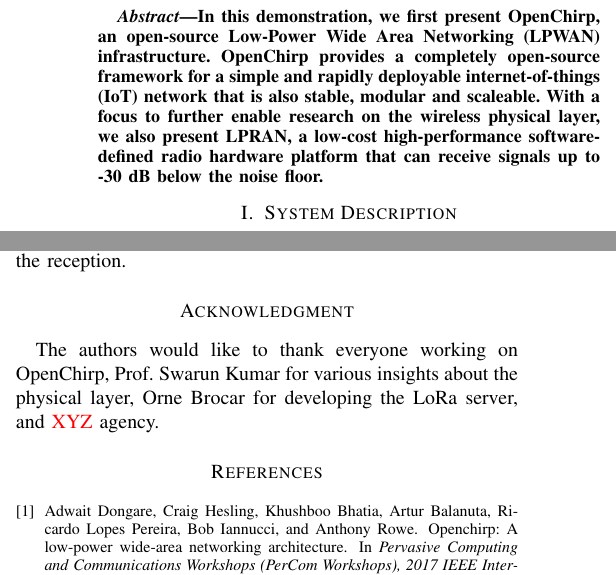
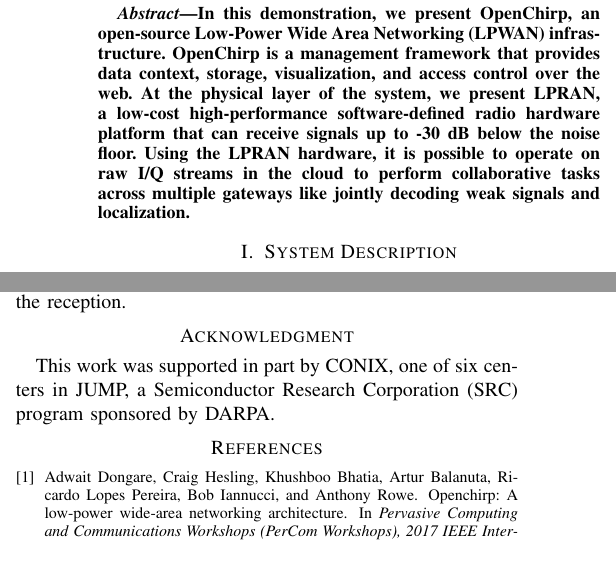
Before and after one commit to WiseLabCMU/OC_IPSN_Demo, a LaTeX paper (main.tex): two parts of the columns of pages 1 and 2 of 3, joined at a grey line, cut so that both start at the same text. Compiled offline with pdfLaTeX; a missing font is replaced by an installed copy or a similar font; a LaTeX package or settings file that is missing is left out.

Commit message:
Updates from ShareLaTeX

```diff
--- a/main.tex
+++ b/main.tex
@@ -67,13 +67,7 @@
 
 \begin{abstract}
 
-In this demonstration, we first present OpenChirp, an open-source Low-Power
-Wide Area Networking (LPWAN) infrastructure. OpenChirp provides a
-completely open-source framework for a simple and rapidly deployable
-internet-of-things (IoT) network that is also stable, modular and scaleable.
-With a focus to further enable research on the wireless physical layer, we also
-present LPRAN, a low-cost high-performance software-defined radio hardware
-platform that can receive signals up to -30~dB below the noise floor.
+In this demonstration, we present OpenChirp, an open-source Low-Power Wide Area Networking (LPWAN) infrastructure. OpenChirp is a management framework that provides data context, storage, visualization, and access control over the web.  At the physical layer of the system,  we  present LPRAN, a low-cost high-performance software-defined radio hardware platform that can receive signals up to -30~dB below the noise floor. Using the LPRAN hardware, it is possible to operate on raw I/Q streams in the cloud to perform collaborative tasks across multiple gateways like jointly decoding weak signals and localization.
 
 \end{abstract}
 
@@ -236,10 +230,7 @@
 
 \section*{Acknowledgment}
 
-The authors would like to thank everyone working on OpenChirp, Prof. Swarun Kumar
-for various insights about the physical layer, Orne Brocar for developing the
-LoRa server, and {\color{red} XYZ} agency.
-
+This work was supported in part by CONIX, one of six centers in JUMP, a Semiconductor Research Corporation (SRC) program sponsored by DARPA.
 
 \bibliographystyle{unsrt}
 \bibliography{references} % references.bib is the name of the Bibliography in this case
```
Also changed, not shown: main.tex (4 more changed lines).
